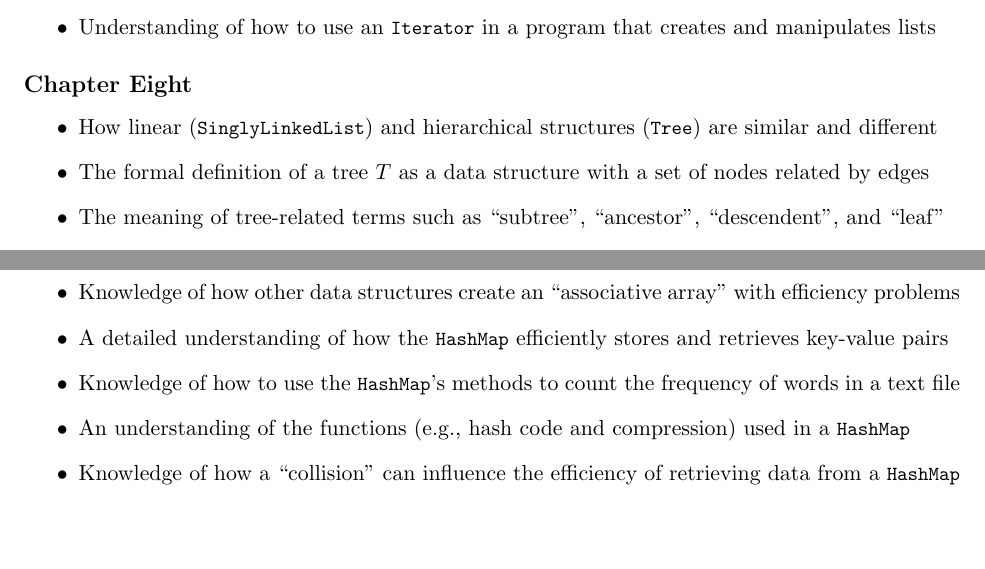
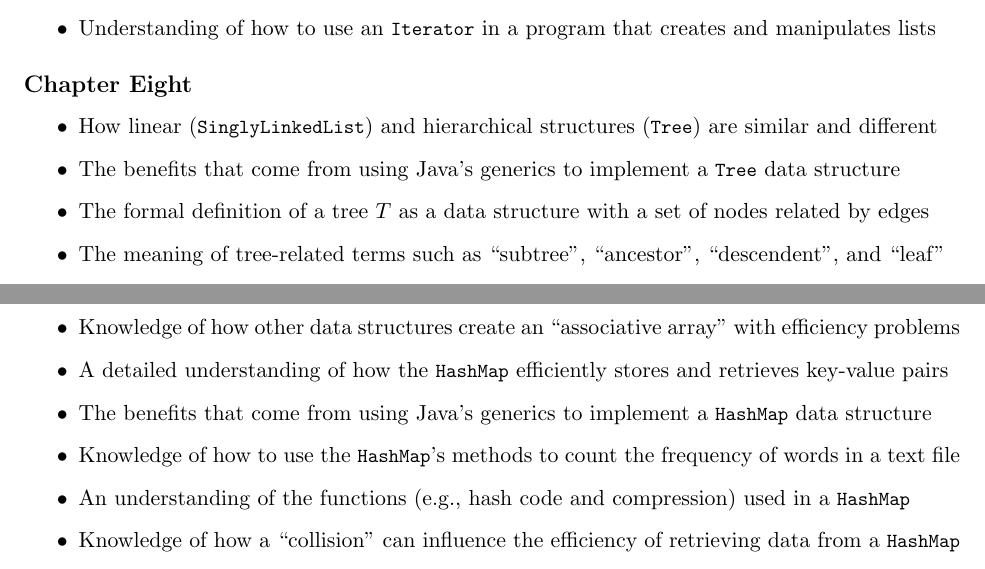
Before and after one commit to Allegheny-Computer-Science-101-F2018/cs101-F2018-sheets, a LaTeX problem sheet (exam02/cs101F2018_studyguide_exam02.tex): two parts of page 5 of 5, joined at a grey line, cut so that both start at the same text, the shorter picture padded with empty space. Compiled offline with pdfLaTeX.

Commit message:
Add two more points about generics to cs101F2018_studyguide_exam02.

```diff
--- a/exam02/cs101F2018_studyguide_exam02.tex
+++ b/exam02/cs101F2018_studyguide_exam02.tex
@@ -400,6 +400,9 @@ questions about any of the content listed in this section.
   \item How linear (\program{SinglyLinkedList}) and hierarchical
     structures (\program{Tree}) are similar and different
 
+  \item The benefits that come from using Java's generics to implement
+    a \program{Tree} data structure
+
   \item The formal definition of a tree $T$ as a data structure with a set of
     nodes related by edges
 
@@ -436,6 +439,9 @@ questions about any of the content listed in this section.
   \item A detailed understanding of how the \program{HashMap} efficiently stores and
     retrieves key-value pairs
 
+  \item The benefits that come from using Java's generics to implement
+    a \program{HashMap} data structure
+
   \item Knowledge of how to use the \program{HashMap}'s methods to count the
     frequency of words in a text file
 
```
